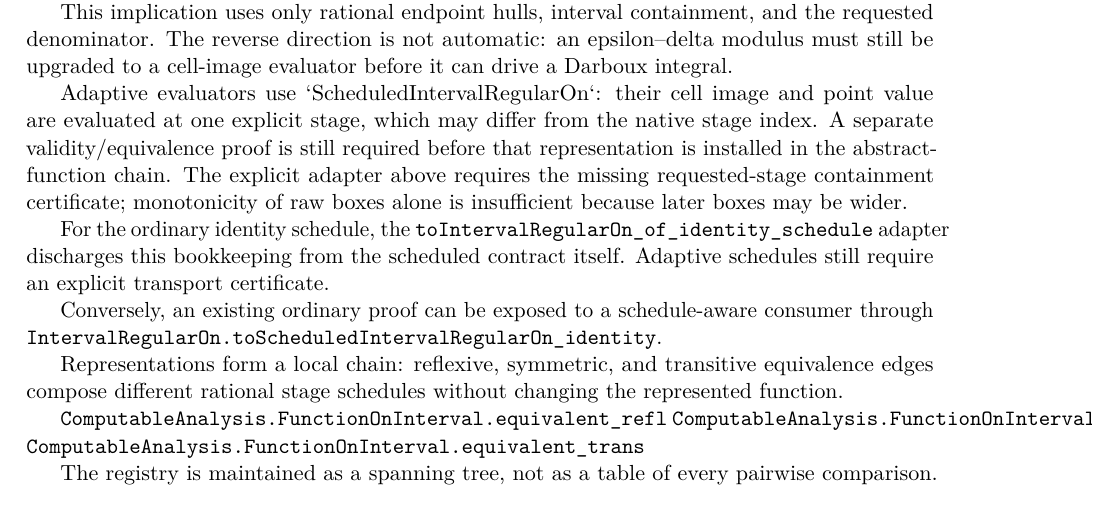
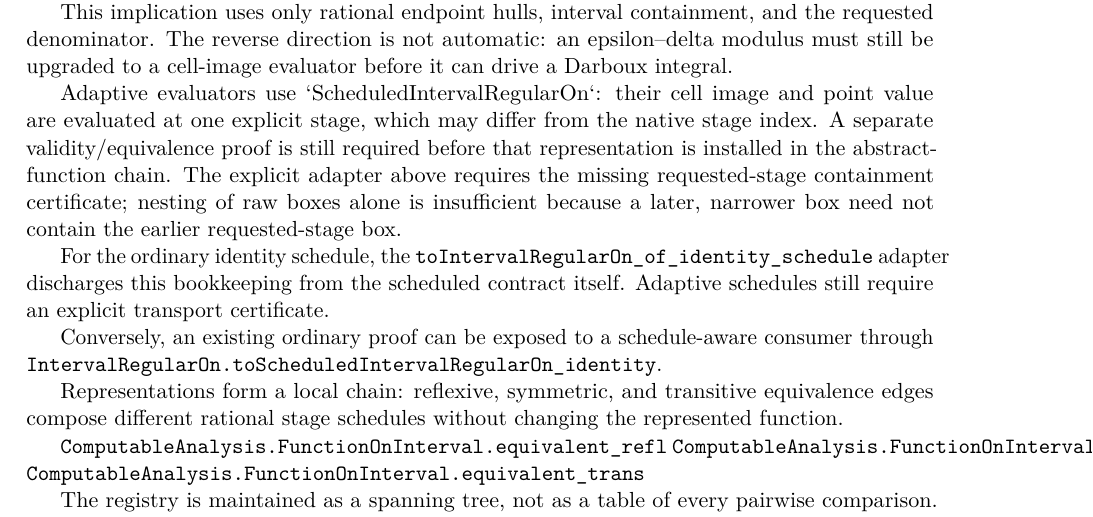
Before and after one commit to liuyao12/computable-analysis, a LaTeX thesis (blueprint/src/web.tex, which reads blueprint/src/06-effective-calculus.tex): part of page 59 of 93, cut so that both start at the same text. Compiled offline with pdfLaTeX.

Commit message:
Clarify adaptive stage containment boundary

```diff
--- a/blueprint/src/06-effective-calculus.tex
+++ b/blueprint/src/06-effective-calculus.tex
@@ -302,8 +302,8 @@ point value are evaluated at one explicit stage, which may differ from the
 native stage index.  A separate validity/equivalence proof is still required
 before that representation is installed in the abstract-function chain.  The
 explicit adapter above requires the missing requested-stage containment
-certificate; monotonicity of raw boxes alone is insufficient because later
-boxes may be wider.
+certificate; nesting of raw boxes alone is insufficient because a later,
+narrower box need not contain the earlier requested-stage box.
 
 For the ordinary identity schedule, the
 \texttt{toIntervalRegularOn\_of\_identity\_schedule} adapter discharges this bookkeeping
```
